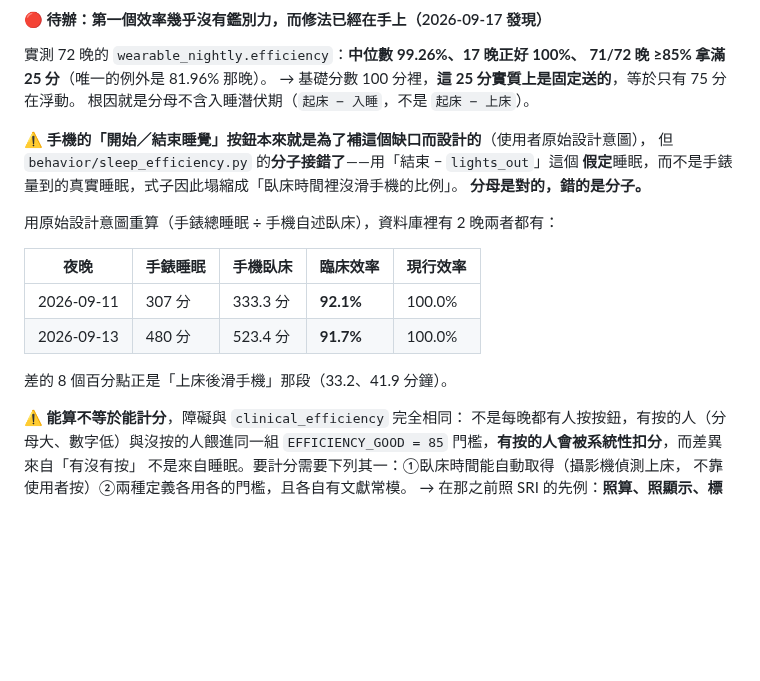
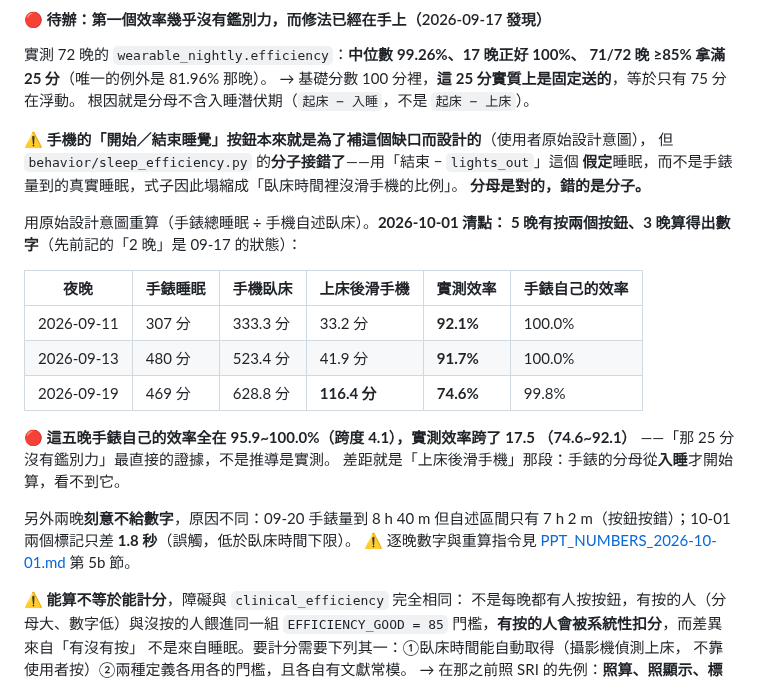
Before and after one commit to Nathan-0227/Sonnap-Project, a Markdown page: CLAUDE.md, the part around the change. Drawn GitHub-style; blank space fills up the shorter version.

```diff
--- a/CLAUDE.md
+++ b/CLAUDE.md
@@ -995,14 +995,22 @@ API 讀資料庫，拿不到同一份資料），由 `tests/test_score_compositi
 **假定**睡眠，而不是手錶量到的真實睡眠，式子因此塌縮成「臥床時間裡沒滑手機的比例」。
 **分母是對的，錯的是分子。**
 
-用原始設計意圖重算（手錶總睡眠 ÷ 手機自述臥床），資料庫裡有 2 晚兩者都有：
-
-| 夜晚 | 手錶睡眠 | 手機臥床 | **臨床效率** | 現行效率 |
-|---|---|---|---|---|
-| 2026-09-11 | 307 分 | 333.3 分 | **92.1%** | 100.0% |
-| 2026-09-13 | 480 分 | 523.4 分 | **91.7%** | 100.0% |
-
-差的 8 個百分點正是「上床後滑手機」那段（33.2、41.9 分鐘）。
+用原始設計意圖重算（手錶總睡眠 ÷ 手機自述臥床）。**2026-10-01 清點：
+5 晚有按兩個按鈕、3 晚算得出數字**（先前記的「2 晚」是 09-17 的狀態）：
+
+| 夜晚 | 手錶睡眠 | 手機臥床 | 上床後滑手機 | **實測效率** | 手錶自己的效率 |
+|---|---|---|---|---|---|
+| 2026-09-11 | 307 分 | 333.3 分 | 33.2 分 | **92.1%** | 100.0% |
+| 2026-09-13 | 480 分 | 523.4 分 | 41.9 分 | **91.7%** | 100.0% |
+| 2026-09-19 | 469 分 | 628.8 分 | **116.4 分** | **74.6%** | 99.8% |
+
+🔴 **這五晚手錶自己的效率全在 95.9~100.0%（跨度 4.1），實測效率跨了 17.5
+（74.6~92.1）** ——「那 25 分沒有鑑別力」最直接的證據，不是推導是實測。
+差距就是「上床後滑手機」那段：手錶的分母從**入睡**才開始算，看不到它。
+
+另外兩晚**刻意不給數字**，原因不同：09-20 手錶量到 8 h 40 m 但自述區間只有
+7 h 2 m（按鈕按錯）；10-01 兩個標記只差 **1.8 秒**（誤觸，低於臥床時間下限）。
+⚠️ 逐晚數字與重算指令見 [PPT_NUMBERS_2026-10-01.md](docs/PPT_NUMBERS_2026-10-01.md) 第 5b 節。
 
 ⚠️ **能算不等於能計分**，障礙與 `clinical_efficiency` 完全相同：
 不是每晚都有人按按鈕，有按的人（分母大、數字低）與沒按的人餵進同一組
```
Also changed, not shown: docs/PPT_NUMBERS_2026-10-01.md (+68 -1 lines).
